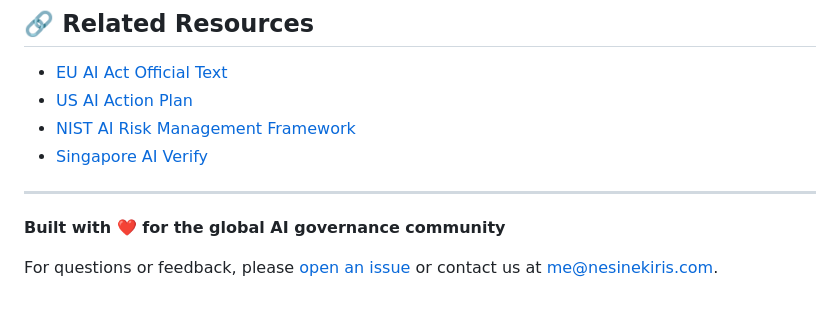
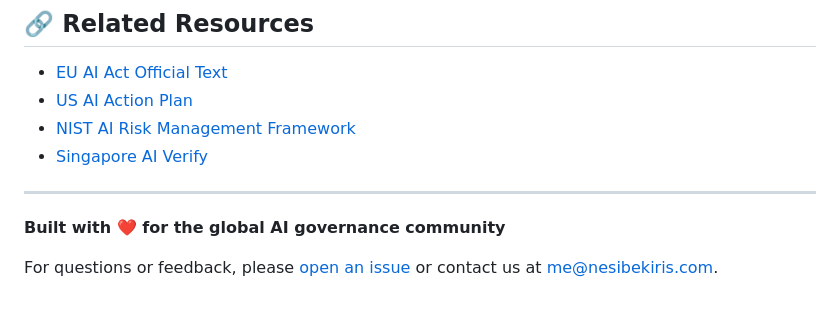
Before and after one commit to nesibekiris/ai_policy_worldwide, a Markdown page: README.md, the part around the change. Rendered like a GitHub page.

```diff
--- a/README.md
+++ b/README.md
@@ -160,4 +160,4 @@ This project is licensed under the MIT License - see the [LICENSE](LICENSE) file
 
 **Built with ❤️ for the global AI governance community**
 
-For questions or feedback, please [open an issue](https://github.com/your-username/global-ai-governance-map/issues) or contact us at [me@nesinekiris.com](mailto:me@nesibekiris.com).
+For questions or feedback, please [open an issue](https://github.com/your-username/global-ai-governance-map/issues) or contact us at [me@nesibekiris.com](mailto:me@nesibekiris.com).
```
